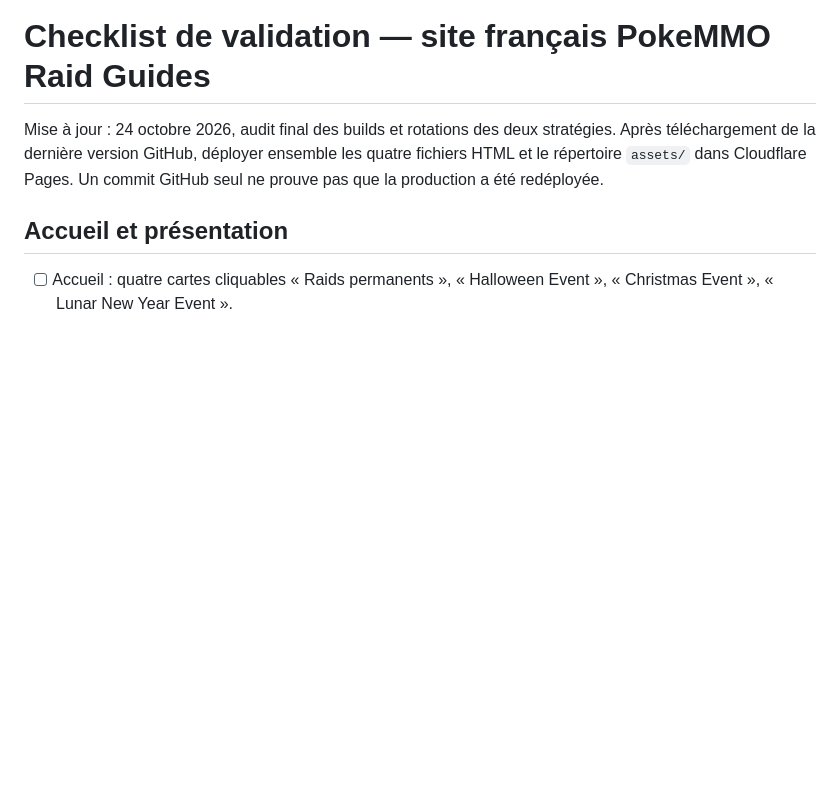
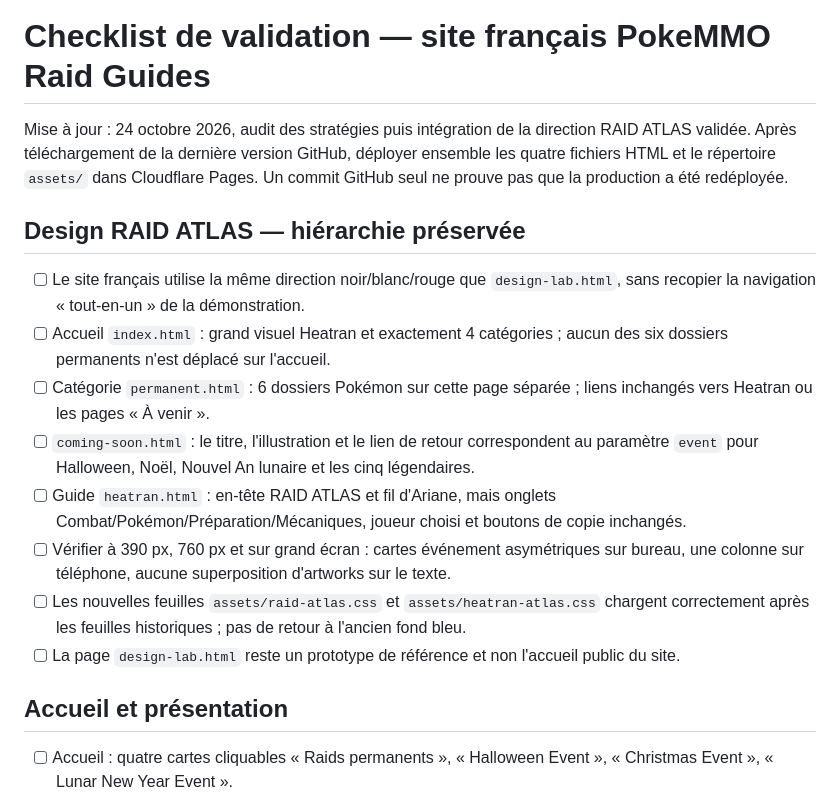
Before and after one commit to SeikoChillBot/pokemmo-raid-guide-fr, a Markdown page: VALIDATION_FR.md, the part around the change. Drawn GitHub-style; blank space fills up the shorter version.

Commit message:
Add Raid Atlas UI acceptance checks while protecting existing multi-page routing

```diff
--- a/VALIDATION_FR.md
+++ b/VALIDATION_FR.md
@@ -1,6 +1,16 @@
 # Checklist de validation — site français PokeMMO Raid Guides
 
-Mise à jour : 24 octobre 2026, audit final des builds et rotations des deux stratégies. Après téléchargement de la dernière version GitHub, déployer ensemble les quatre fichiers HTML et le répertoire `assets/` dans Cloudflare Pages. Un commit GitHub seul ne prouve pas que la production a été redéployée.
+Mise à jour : 24 octobre 2026, audit des stratégies puis intégration de la direction RAID ATLAS validée. Après téléchargement de la dernière version GitHub, déployer ensemble les quatre fichiers HTML et le répertoire `assets/` dans Cloudflare Pages. Un commit GitHub seul ne prouve pas que la production a été redéployée.
+
+## Design RAID ATLAS — hiérarchie préservée
+- [ ] Le site français utilise la même direction noir/blanc/rouge que `design-lab.html`, sans recopier la navigation « tout-en-un » de la démonstration.
+- [ ] Accueil `index.html` : grand visuel Heatran et exactement 4 catégories ; aucun des six dossiers permanents n'est déplacé sur l'accueil.
+- [ ] Catégorie `permanent.html` : 6 dossiers Pokémon sur cette page séparée ; liens inchangés vers Heatran ou les pages « À venir ».
+- [ ] `coming-soon.html` : le titre, l'illustration et le lien de retour correspondent au paramètre `event` pour Halloween, Noël, Nouvel An lunaire et les cinq légendaires.
+- [ ] Guide `heatran.html` : en-tête RAID ATLAS et fil d'Ariane, mais onglets Combat/Pokémon/Préparation/Mécaniques, joueur choisi et boutons de copie inchangés.
+- [ ] Vérifier à 390 px, 760 px et sur grand écran : cartes événement asymétriques sur bureau, une colonne sur téléphone, aucune superposition d'artworks sur le texte.
+- [ ] Les nouvelles feuilles `assets/raid-atlas.css` et `assets/heatran-atlas.css` chargent correctement après les feuilles historiques ; pas de retour à l'ancien fond bleu.
+- [ ] La page `design-lab.html` reste un prototype de référence et non l'accueil public du site.
 
 ## Accueil et présentation
 - [ ] Accueil : quatre cartes cliquables « Raids permanents », « Halloween Event », « Christmas Event », « Lunar New Year Event ».
```
